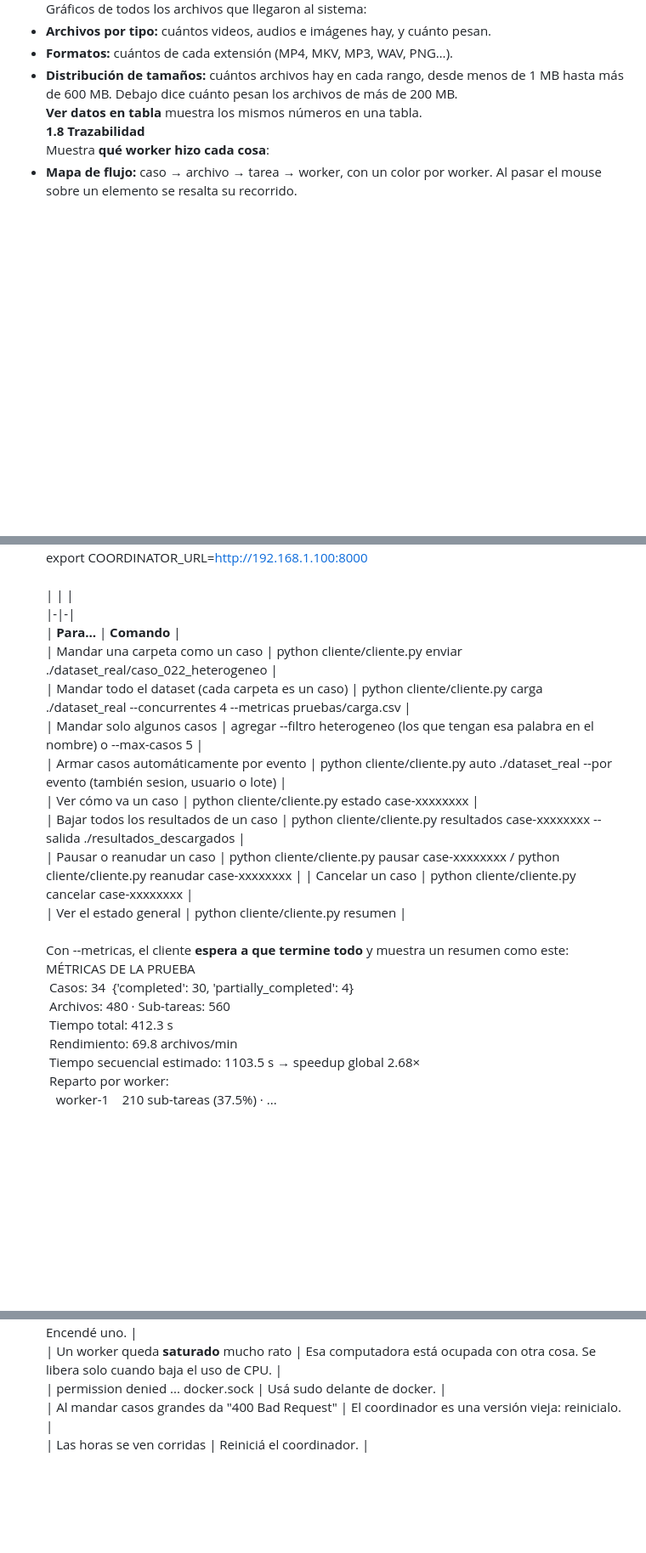
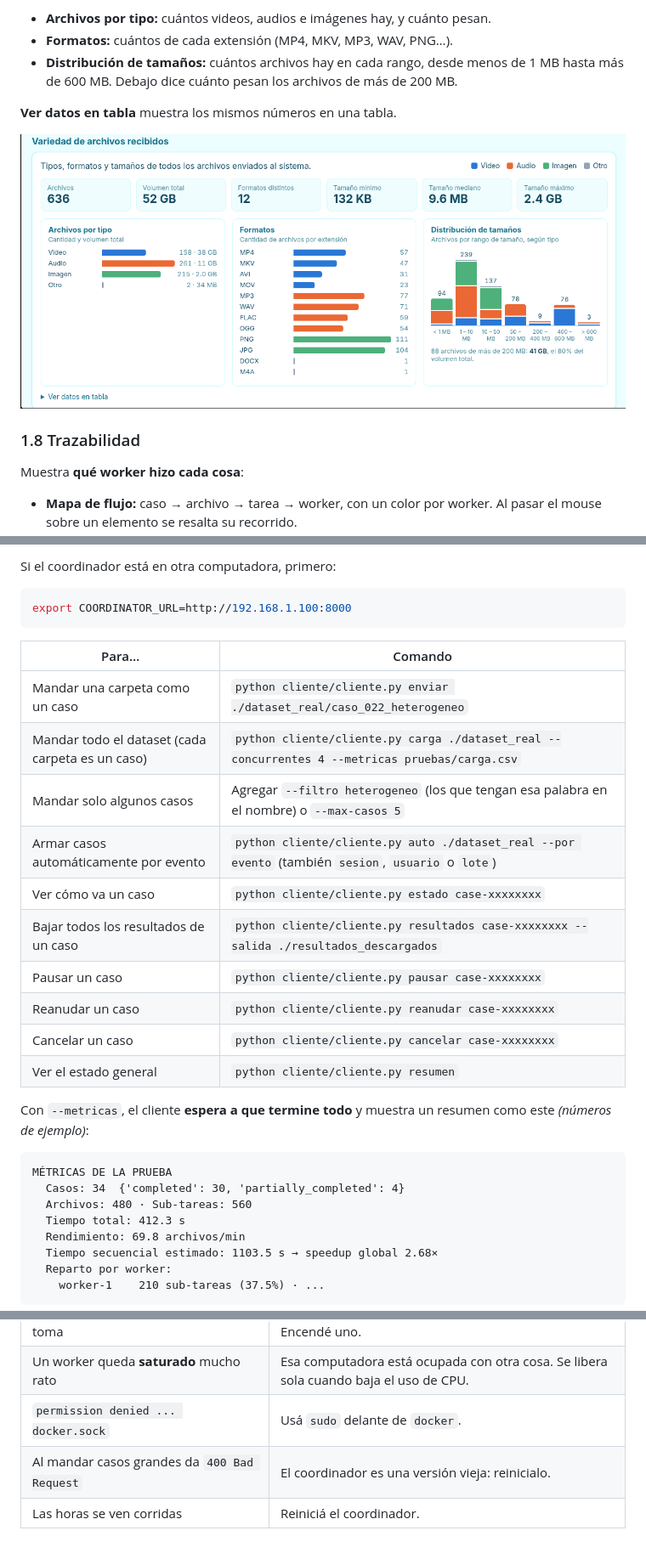
Before and after one commit to SharonBlanco/Paralelismo-en-APP-multimedia, a Markdown page: docs/MANUAL_USUARIO.md, 3 parts joined by grey strips. Shown: that part at 85% size. Drawn GitHub-style; pictures changed too: docs/img/variedad_archivos.png (added); blank space fills up the shorter version.

````diff
--- a/docs/MANUAL_USUARIO.md
+++ b/docs/MANUAL_USUARIO.md
@@ -67,4 +120,9 @@ Gráficos de todos los archivos que llegaron al sistema:
 **Ver datos en tabla** muestra los mismos números en una tabla.
-**1.8 Trazabilidad**
+
+![Gráficos de variedad de archivos: por tipo, por formato y por tamaño](img/variedad_archivos.png)
+
+### 1.8 Trazabilidad
+
 Muestra **qué worker hizo cada cosa**:
+
 - **Mapa de flujo:** caso → archivo → tarea → worker, con un color por worker. Al pasar el mouse sobre un elemento se resalta su recorrido.
@@ -76,25 +144,32 @@ Se corre desde la carpeta del proyecto, con el entorno activado (source .venv/bi
+Si el coordinador está en otra computadora, primero:
+
+```bash
 export COORDINATOR_URL=http://192.168.1.100:8000
+```
 
-| | |
-|-|-|
-| **Para…** | **Comando** |
-| Mandar una carpeta como un caso | python cliente/cliente.py enviar ./dataset_real/caso_022_heterogeneo |
-| Mandar todo el dataset (cada carpeta es un caso) | python cliente/cliente.py carga ./dataset_real --concurrentes 4 --metricas pruebas/carga.csv |
-| Mandar solo algunos casos | agregar --filtro heterogeneo (los que tengan esa palabra en el nombre) o --max-casos 5 |
-| Armar casos automáticamente por evento | python cliente/cliente.py auto ./dataset_real --por evento (también sesion, usuario o lote) |
-| Ver cómo va un caso | python cliente/cliente.py estado case-xxxxxxxx |
-| Bajar todos los resultados de un caso | python cliente/cliente.py resultados case-xxxxxxxx --salida ./resultados_descargados |
-| Pausar o reanudar un caso | python cliente/cliente.py pausar case-xxxxxxxx / python cliente/cliente.py reanudar case-xxxxxxxx |
-| Cancelar un caso | python cliente/cliente.py cancelar case-xxxxxxxx |
-| Ver el estado general | python cliente/cliente.py resumen |
+| Para… | Comando |
+|---|---|
+| Mandar una carpeta como un caso | `python cliente/cliente.py enviar ./dataset_real/caso_022_heterogeneo` |
+| Mandar todo el dataset (cada carpeta es un caso) | `python cliente/cliente.py carga ./dataset_real --concurrentes 4 --metricas pruebas/carga.csv` |
+| Mandar solo algunos casos | Agregar `--filtro heterogeneo` (los que tengan esa palabra en el nombre) o `--max-casos 5` |
+| Armar casos automáticamente por evento | `python cliente/cliente.py auto ./dataset_real --por evento` (también `sesion`, `usuario` o `lote`) |
+| Ver cómo va un caso | `python cliente/cliente.py estado case-xxxxxxxx` |
+| Bajar todos los resultados de un caso | `python cliente/cliente.py resultados case-xxxxxxxx --salida ./resultados_descargados` |
+| Pausar un caso | `python cliente/cliente.py pausar case-xxxxxxxx` |
+| Reanudar un caso | `python cliente/cliente.py reanudar case-xxxxxxxx` |
+| Cancelar un caso | `python cliente/cliente.py cancelar case-xxxxxxxx` |
+| Ver el estado general | `python cliente/cliente.py resumen` |
 
-Con --metricas, el cliente **espera a que termine todo** y muestra un resumen como este:
+Con `--metricas`, el cliente **espera a que termine todo** y muestra un resumen como este *(números de ejemplo)*:
+
+```text
 MÉTRICAS DE LA PRUEBA
- Casos: 34  {'completed': 30, 'partially_completed': 4}
- Archivos: 480 · Sub-tareas: 560
- Tiempo total: 412.3 s
- Rendimiento: 69.8 archivos/min
- Tiempo secuencial estimado: 1103.5 s → speedup global 2.68×
- Reparto por worker:
-   worker-1    210 sub-tareas (37.5%) · ...
+  Casos: 34  {'completed': 30, 'partially_completed': 4}
+  Archivos: 480 · Sub-tareas: 560
+  Tiempo total: 412.3 s
+  Rendimiento: 69.8 archivos/min
+  Tiempo secuencial estimado: 1103.5 s → speedup global 2.68×
+  Reparto por worker:
+    worker-1    210 sub-tareas (37.5%) · ...
+```
 
@@ -130,5 +216,5 @@ python scripts/generar_dataset.py
 | Hay tareas esperando y nadie las toma | No hay ningún worker encendido para esa cola. Encendé uno. |
-| Un worker queda **saturado** mucho rato | Esa computadora está ocupada con otra cosa. Se libera solo cuando baja el uso de CPU. |
-| permission denied ... docker.sock | Usá sudo delante de docker. |
-| Al mandar casos grandes da "400 Bad Request" | El coordinador es una versión vieja: reinicialo. |
+| Un worker queda **saturado** mucho rato | Esa computadora está ocupada con otra cosa. Se libera sola cuando baja el uso de CPU. |
+| `permission denied ... docker.sock` | Usá `sudo` delante de `docker`. |
+| Al mandar casos grandes da `400 Bad Request` | El coordinador es una versión vieja: reinicialo. |
 | Las horas se ven corridas | Reiniciá el coordinador. |
````
Also changed, not shown: other parts of docs/MANUAL_USUARIO.md (+147 -73 lines), docs/img/tabla_casos.png (added), docs/img/trazabilidad_mapa.png (added), 4 other files.
